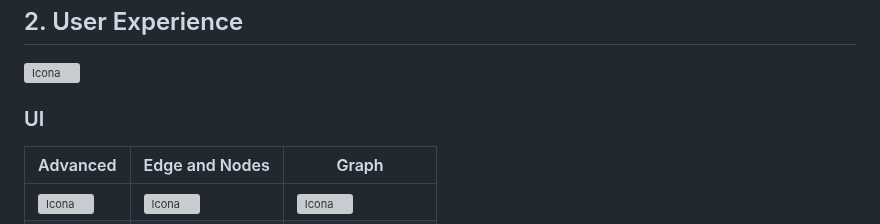
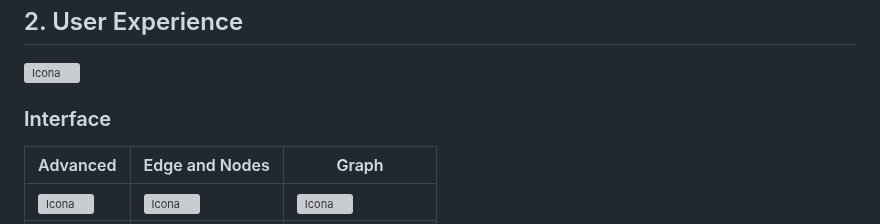
Before and after one commit to vittorioPiotti/PathGraph-JavaFX, a Markdown page: README.md, the part around the change. Rendered like a GitHub page; grey boxes are pictures that could not be loaded.

```diff
--- a/README.md
+++ b/README.md
@@ -118,7 +118,7 @@ Provided to represent path graphs through nodes, edges, and associated costs wit
 
 <img src="https://github.com/vittorioPiotti/PathGraph-ForkBased/blob/master/github/sp.gif" alt="Icona" width="400"/>
 
-### UI
+### Interface
 
 | Advanced| Edge and Nodes | Graph |
 | ------------ | ------------ | ------------ |
```
